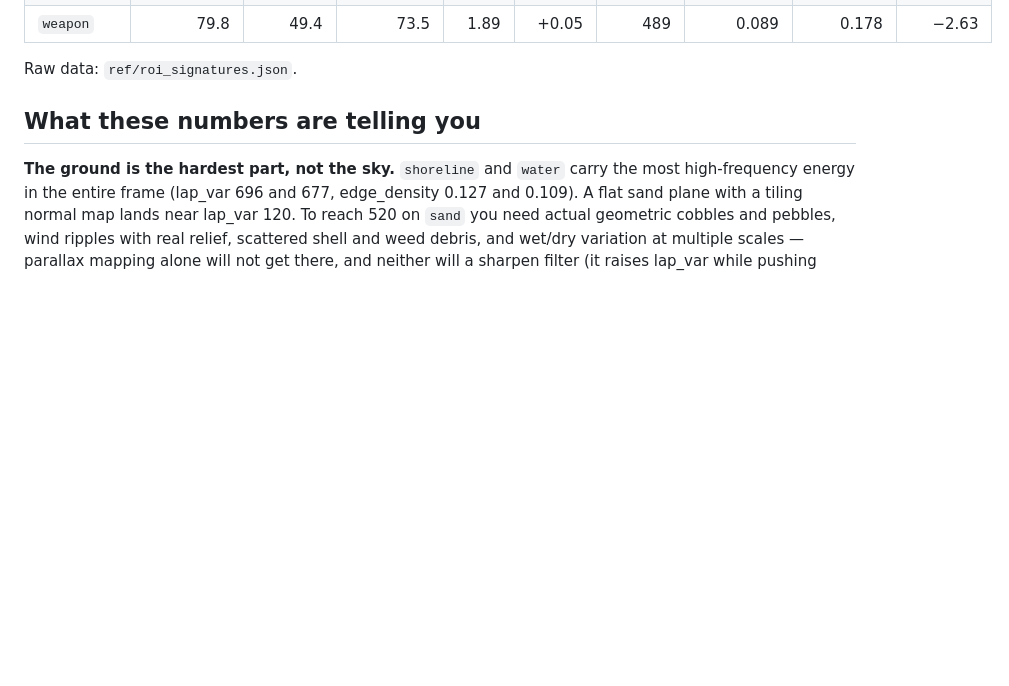
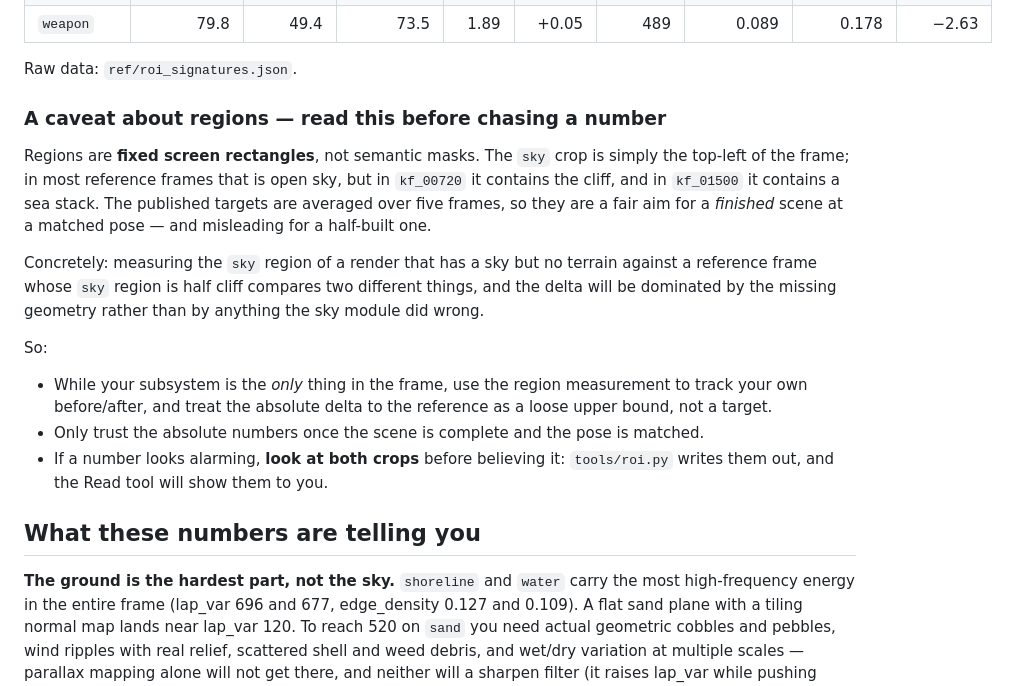
Before and after one commit to kvnloo/halo, a Markdown page: docs/TARGETS.md, the part around the change. Drawn GitHub-style; blank space fills up the shorter version.

Commit message:
Document the region-measurement caveat: fixed screen rects, not semantic masks

```diff
--- a/docs/TARGETS.md
+++ b/docs/TARGETS.md
@@ -41,6 +41,28 @@ actually owns:
 | `weapon`    |    79.8  |   49.4  |    73.5  |  1.89 |  +0.05 |     489     |    0.089     |   0.178   |   −2.63      |
 
 Raw data: `ref/roi_signatures.json`.
+
+### A caveat about regions — read this before chasing a number
+
+Regions are **fixed screen rectangles**, not semantic masks. The `sky` crop is simply
+the top-left of the frame; in most reference frames that is open sky, but in
+`kf_00720` it contains the cliff, and in `kf_01500` it contains a sea stack. The
+published targets are averaged over five frames, so they are a fair aim for a
+*finished* scene at a matched pose — and misleading for a half-built one.
+
+Concretely: measuring the `sky` region of a render that has a sky but no terrain
+against a reference frame whose `sky` region is half cliff compares two different
+things, and the delta will be dominated by the missing geometry rather than by
+anything the sky module did wrong.
+
+So:
+
+- While your subsystem is the *only* thing in the frame, use the region measurement to
+  track your own before/after, and treat the absolute delta to the reference as a
+  loose upper bound, not a target.
+- Only trust the absolute numbers once the scene is complete and the pose is matched.
+- If a number looks alarming, **look at both crops** before believing it:
+  `tools/roi.py` writes them out, and the Read tool will show them to you.
 
 ## What these numbers are telling you
 
```
